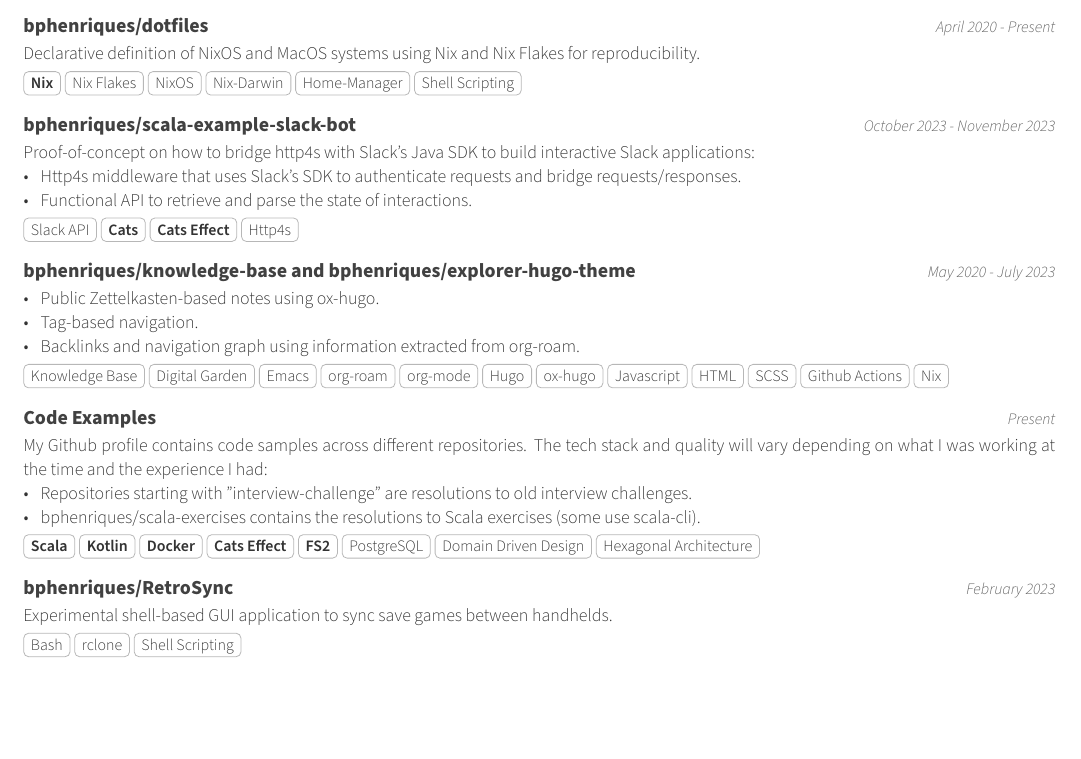
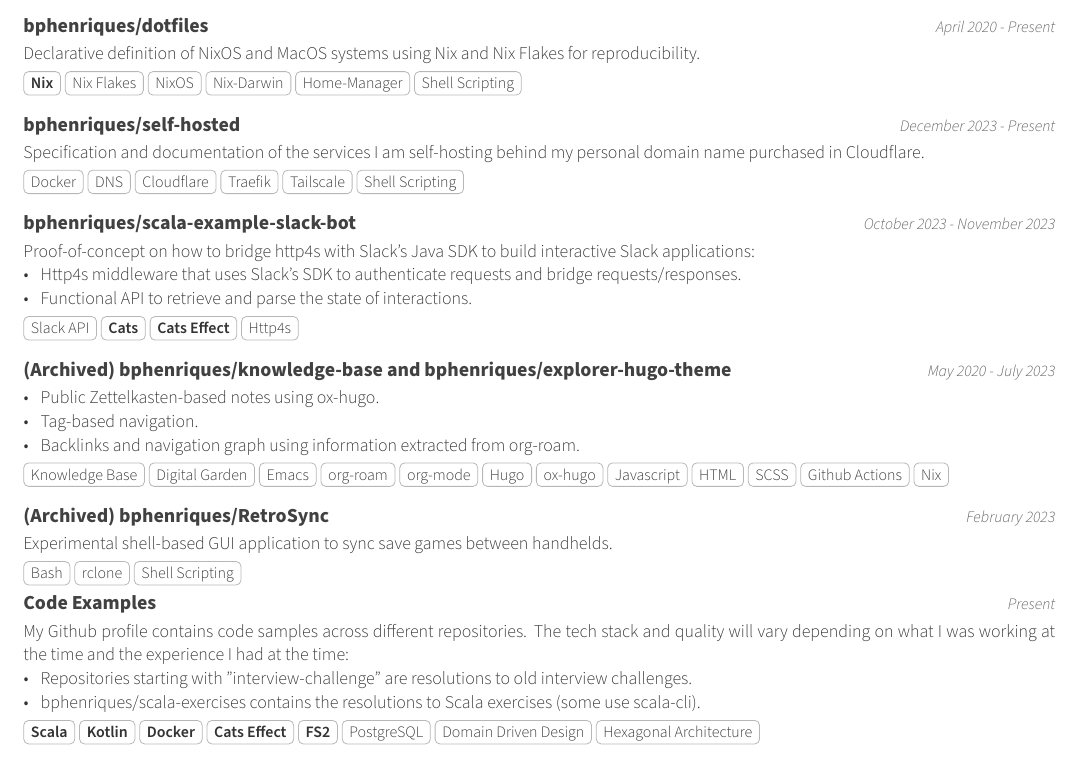
Before and after one commit to bphenriques/curriculum-vitae, a LaTeX CV (cv.tex, which reads content/open-source.tex): part of page 2 of 2, cut so that both start at the same text, the shorter picture padded with empty space. Compiled offline with XeLaTeX.

Commit message:
Add self-hosted repository

```diff
--- a/content/open-source.tex
+++ b/content/open-source.tex
@@ -10,6 +10,19 @@
     \end{openSourceDescription}
     \vspace{4mm}
     \skilltaglist{\textbf{Nix},Nix Flakes,NixOS,Nix-Darwin,Home-Manager,Shell Scripting}
+    }
+
+  \vspace{2mm}
+
+  \openSourceEntry
+    {\href{https://github.com/bphenriques/self-hosted}{bphenriques/self-hosted}}
+    {December 2023 - Present}
+    {
+    \begin{openSourceDescription}
+    Specification and documentation of the services I am self-hosting behind my personal domain name purchased in Cloudflare.
+    \end{openSourceDescription}
+    \vspace{4mm}
+    \skilltaglist{Docker,DNS,Cloudflare,Traefik,Tailscale,Shell Scripting}
     }
 
   \vspace{2mm}
@@ -33,7 +46,7 @@
   \vspace{2mm}
 
   \openSourceEntry
-    {\href{https://github.com/bphenriques/knowledge-base}{bphenriques/knowledge-base} and \href{https://github.com/bphenriques/explorer-hugo-theme}{bphenriques/explorer-hugo-theme}}
+    {(Archived) \href{https://github.com/bphenriques/knowledge-base}{bphenriques/knowledge-base} and \href{https://github.com/bphenriques/explorer-hugo-theme}{bphenriques/explorer-hugo-theme}}
     {May 2020 - July 2023}
     {
     \begin{openSourceItems}
@@ -60,11 +73,22 @@
 % \vspace{2mm}
 
 \openSourceEntry
+    {(Archived) \href{https://github.com/bphenriques/knowledge-base}{bphenriques/RetroSync}}
+    {February 2023}
+    {
+    \begin{openSourceDescription}
+    Experimental shell-based GUI application to sync save games between handhelds.
+    \end{openSourceDescription}
+    \vspace{4mm}
+    \skilltaglist{Bash,rclone,Shell Scripting}
+    }
+
+\openSourceEntry
     {Code Examples}
     {Present}
     {
     \begin{openSourceDescription}
-    My Github profile contains code samples across different repositories. The tech stack and quality will vary depending on what I was working at the time and the experience I had:
+    My Github profile contains code samples across different repositories. The tech stack and quality will vary depending on what I was working at the time and the experience I had at the time:
     \end{openSourceDescription}
     \vspace{8mm}
     \begin{openSourceItems}
@@ -75,17 +99,4 @@
     \skilltaglist{\textbf{Scala},\textbf{Kotlin},\textbf{Docker},\textbf{Cats Effect},\textbf{FS2},PostgreSQL,Domain Driven Design,Hexagonal Architecture}
     }
 
-  \vspace{2mm}
-
-\openSourceEntry
-    {\href{https://github.com/bphenriques/knowledge-base}{bphenriques/RetroSync}}
-    {February 2023}
-    {
-    \begin{openSourceDescription}
-    Experimental shell-based GUI application to sync save games between handhelds.
-    \end{openSourceDescription}
-    \vspace{4mm}
-    \skilltaglist{Bash,rclone,Shell Scripting}
-    }
-
 \end{cventries}
```
